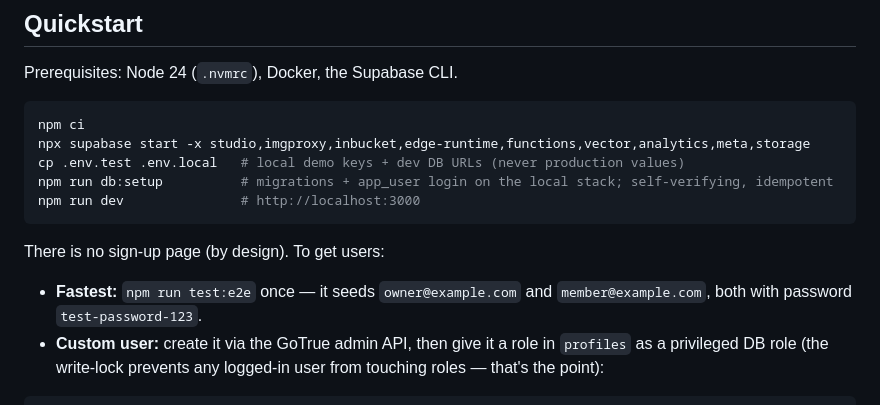
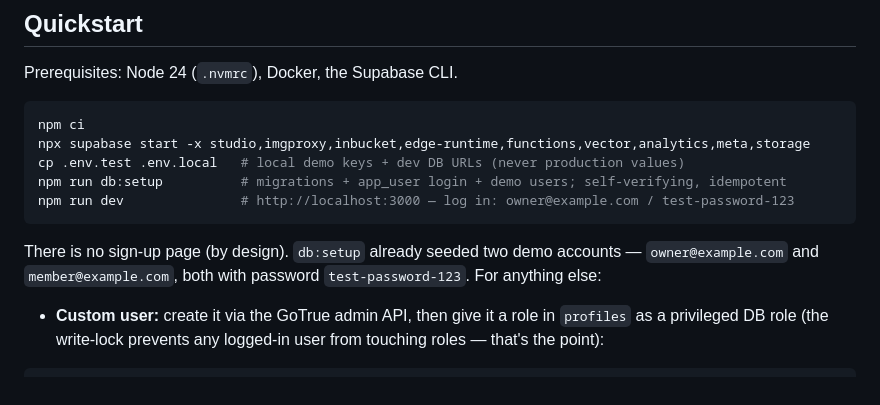
Before and after one commit to AhmedKhan-GH/polaris, a Markdown page: README.md, the part around the change. GitHub-like rendering.

Commit message:
docs(readme): quickstart ends logged-in — db:setup seeds the demo accounts
The dev line now states the credentials, and the users section reflects
that seeding happens in db:setup rather than requiring a one-off e2e
run; the custom-user curl path stays.

Co-Authored-By: Claude Fable 5 <noreply@anthropic.com>

````diff
--- a/README.md
+++ b/README.md
@@ -51,13 +51,12 @@ Prerequisites: Node 24 (`.nvmrc`), Docker, the Supabase CLI.
 npm ci
 npx supabase start -x studio,imgproxy,inbucket,edge-runtime,functions,vector,analytics,meta,storage
 cp .env.test .env.local   # local demo keys + dev DB URLs (never production values)
-npm run db:setup          # migrations + app_user login on the local stack; self-verifying, idempotent
-npm run dev               # http://localhost:3000
+npm run db:setup          # migrations + app_user login + demo users; self-verifying, idempotent
+npm run dev               # http://localhost:3000 — log in: owner@example.com / test-password-123
 ```
 
-There is no sign-up page (by design). To get users:
+There is no sign-up page (by design). `db:setup` already seeded two demo accounts — `owner@example.com` and `member@example.com`, both with password `test-password-123`. For anything else:
 
-- **Fastest:** `npm run test:e2e` once — it seeds `owner@example.com` and `member@example.com`, both with password `test-password-123`.
 - **Custom user:** create it via the GoTrue admin API, then give it a role in `profiles` as a privileged DB role (the write-lock prevents any logged-in user from touching roles — that's the point):
 
 ```bash
````
